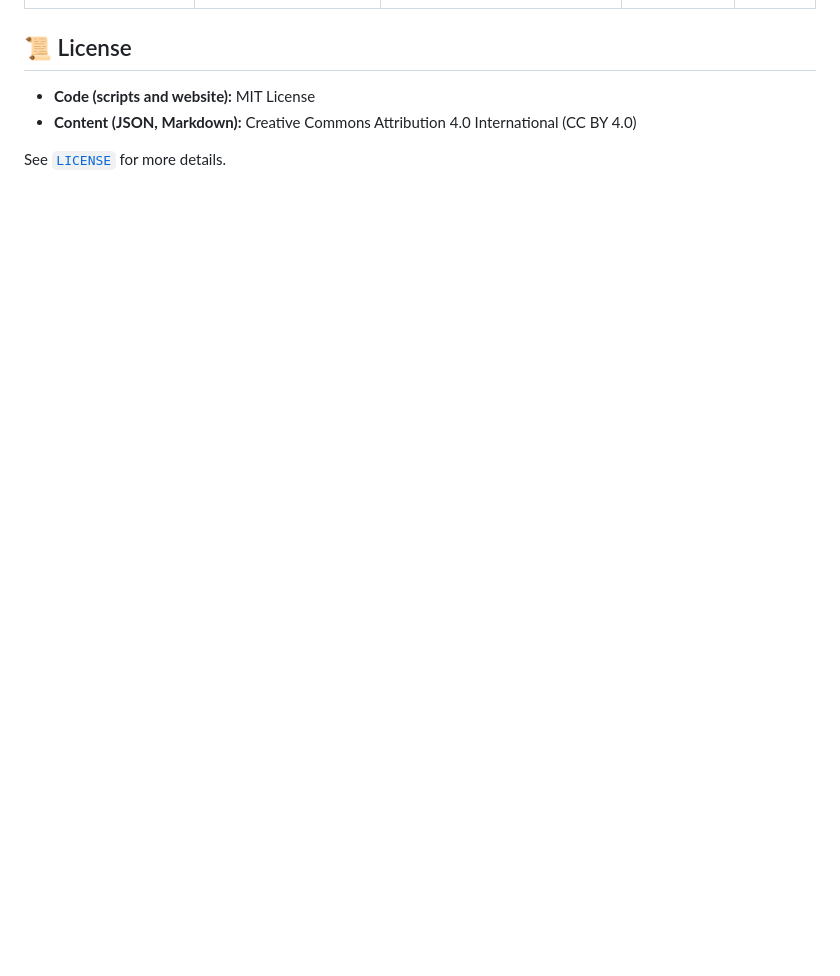
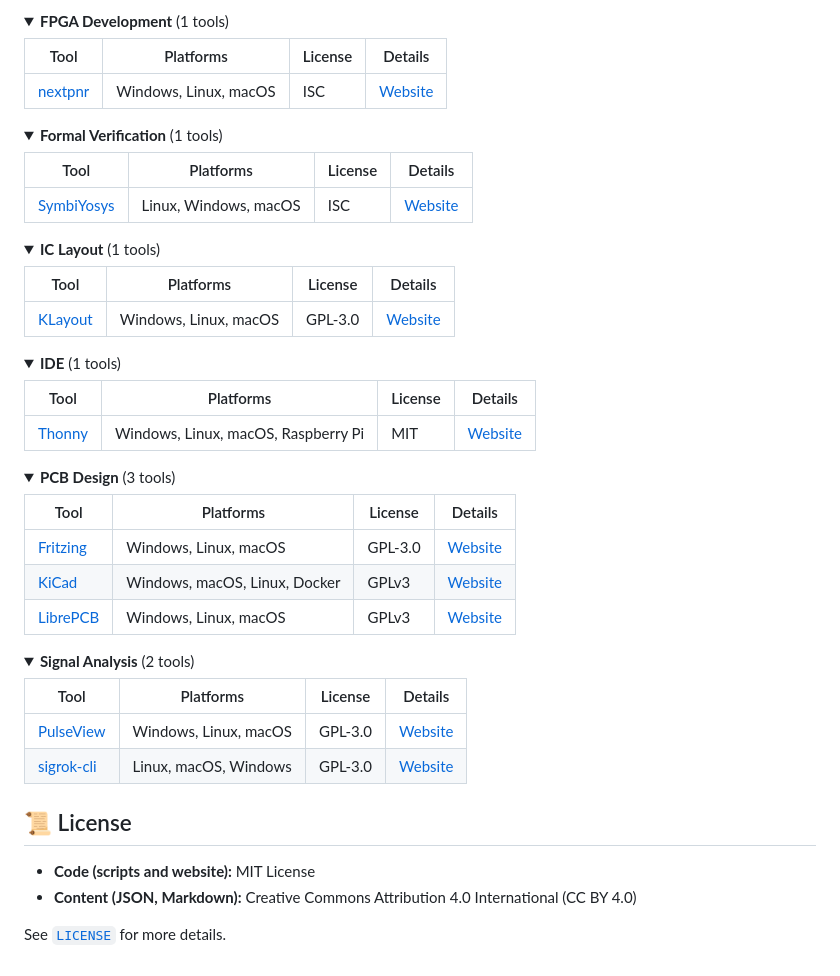
Before and after one commit to lmcapacho/open-hardware-software, a Markdown page: README.md, the part around one of its changes. GitHub-like rendering; folded sections open; blank space fills up the shorter version.

Commit message:
Auto-generate or update Markdown files and README tool list

```diff
--- a/README.md
+++ b/README.md
@@ -72,0 +156,57 @@ Or open an [Issue](https://github.com/lmcapacho/open-hardware-software/issues) t
+</details>
+
+<details>
+<summary><strong>FPGA Development</strong> (1 tools)</summary>
+
+| Tool | Platforms | License | Details |
+|------|-----------|---------|---------|
+| [nextpnr](docs/tools/nextpnr.md) | Windows, Linux, macOS | ISC | [Website](https://github.com/YosysHQ/nextpnr) |
+
+</details>
+
+<details>
+<summary><strong>Formal Verification</strong> (1 tools)</summary>
+
+| Tool | Platforms | License | Details |
+|------|-----------|---------|---------|
+| [SymbiYosys](docs/tools/symbiyosys.md) | Linux, Windows, macOS | ISC | [Website](https://symbiyosys.readthedocs.io/) |
+
+</details>
+
+<details>
+<summary><strong>IC Layout</strong> (1 tools)</summary>
+
+| Tool | Platforms | License | Details |
+|------|-----------|---------|---------|
+| [KLayout](docs/tools/klayout.md) | Windows, Linux, macOS | GPL-3.0 | [Website](https://www.klayout.de/) |
+
+</details>
+
+<details>
+<summary><strong>IDE</strong> (1 tools)</summary>
+
+| Tool | Platforms | License | Details |
+|------|-----------|---------|---------|
+| [Thonny](docs/tools/thonny.md) | Windows, Linux, macOS, Raspberry Pi | MIT | [Website](https://thonny.org/) |
+
+</details>
+
+<details>
+<summary><strong>PCB Design</strong> (3 tools)</summary>
+
+| Tool | Platforms | License | Details |
+|------|-----------|---------|---------|
+| [Fritzing](docs/tools/fritzing.md) | Windows, Linux, macOS | GPL-3.0 | [Website](https://fritzing.org/) |
+| [KiCad](docs/tools/kicad.md) | Windows, macOS, Linux, Docker | GPLv3 | [Website](https://www.kicad.org) |
+| [LibrePCB](docs/tools/librepcb.md) | Windows, Linux, macOS | GPLv3 | [Website](https://librepcb.org/) |
+
+</details>
+
+<details>
+<summary><strong>Signal Analysis</strong> (2 tools)</summary>
+
+| Tool | Platforms | License | Details |
+|------|-----------|---------|---------|
+| [PulseView](docs/tools/pulseview.md) | Windows, Linux, macOS | GPL-3.0 | [Website](https://sigrok.org/wiki/PulseView) |
+| [sigrok-cli](docs/tools/sigrok-cli.md) | Linux, macOS, Windows | GPL-3.0 | [Website](https://sigrok.org/wiki/Sigrok-cli) |
+
```
Also changed, not shown: other parts of README.md (+118 -33 lines).
